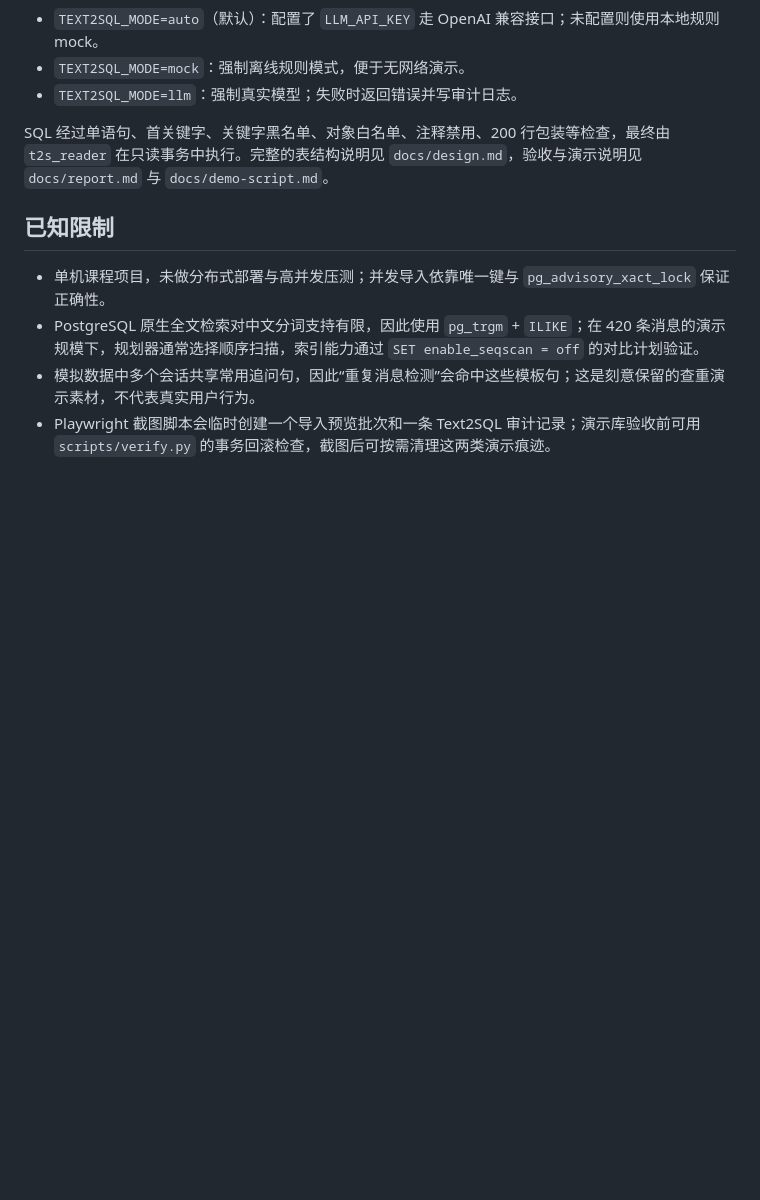
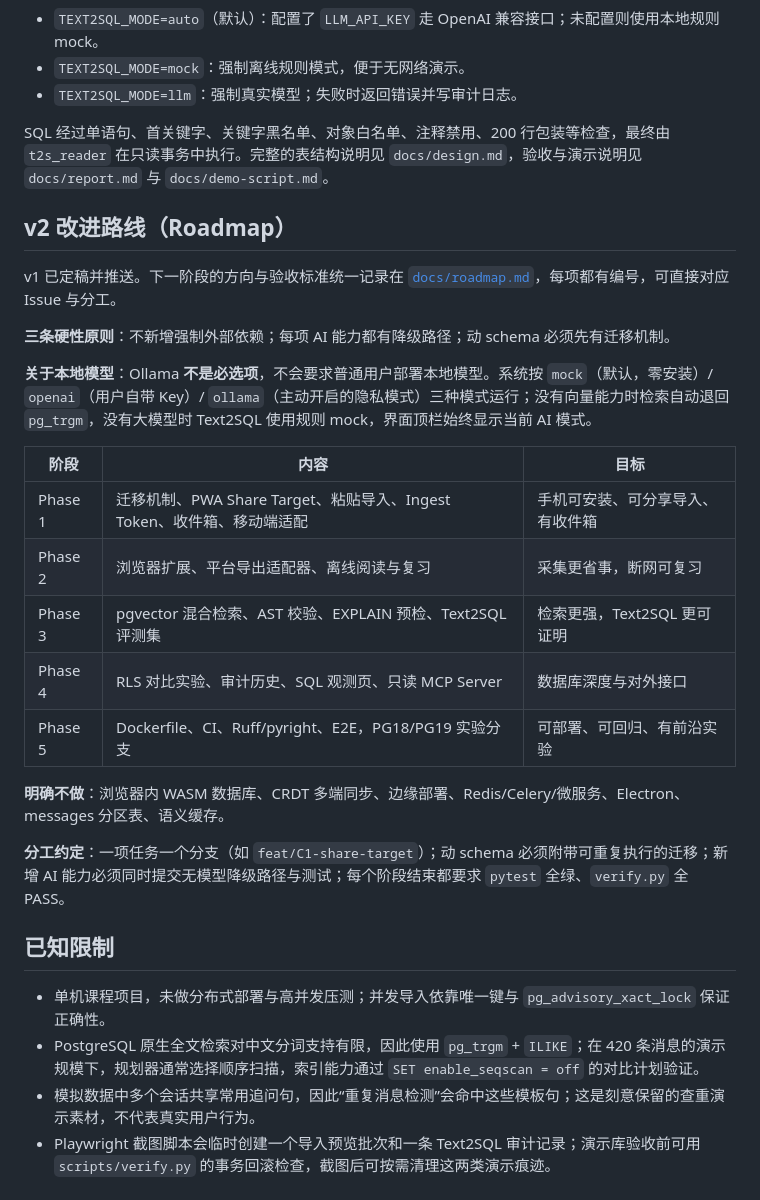
Before and after one commit to ycl-berserk/2026Database, a Markdown page: README.md, the part around the change. Rendered like a GitHub page; blank space fills up the shorter version.

Commit message:
docs: 增加 v2 改进路线图并在 README 中公开改进方向
- 新增 docs/roadmap.md：迁移前置、采集端、离线、检索、Text2SQL、数据库深度、MCP、工程部署八组任务，附价值与工作量标注
- 明确 Ollama 为可选隐私模式，普通用户零安装即可使用完整功能
- README 增加路线图摘要、阶段计划、明确不做事项与协作约定

```diff
--- a/README.md
+++ b/README.md
@@ -124,6 +124,26 @@ learning-space/
 
 SQL 经过单语句、首关键字、关键字黑名单、对象白名单、注释禁用、200 行包装等检查，最终由 `t2s_reader` 在只读事务中执行。完整的表结构说明见 `docs/design.md`，验收与演示说明见 `docs/report.md` 与 `docs/demo-script.md`。
 
+## v2 改进路线（Roadmap）
+
+v1 已定稿并推送。下一阶段的方向与验收标准统一记录在 [`docs/roadmap.md`](docs/roadmap.md)，每项都有编号，可直接对应 Issue 与分工。
+
+**三条硬性原则**：不新增强制外部依赖；每项 AI 能力都有降级路径；动 schema 必须先有迁移机制。
+
+**关于本地模型**：Ollama **不是必选项**，不会要求普通用户部署本地模型。系统按 `mock`（默认，零安装）/ `openai`（用户自带 Key）/ `ollama`（主动开启的隐私模式）三种模式运行；没有向量能力时检索自动退回 `pg_trgm`，没有大模型时 Text2SQL 使用规则 mock，界面顶栏始终显示当前 AI 模式。
+
+| 阶段 | 内容 | 目标 |
+| --- | --- | --- |
+| Phase 1 | 迁移机制、PWA Share Target、粘贴导入、Ingest Token、收件箱、移动端适配 | 手机可安装、可分享导入、有收件箱 |
+| Phase 2 | 浏览器扩展、平台导出适配器、离线阅读与复习 | 采集更省事，断网可复习 |
+| Phase 3 | pgvector 混合检索、AST 校验、EXPLAIN 预检、Text2SQL 评测集 | 检索更强，Text2SQL 更可证明 |
+| Phase 4 | RLS 对比实验、审计历史、SQL 观测页、只读 MCP Server | 数据库深度与对外接口 |
+| Phase 5 | Dockerfile、CI、Ruff/pyright、E2E，PG18/PG19 实验分支 | 可部署、可回归、有前沿实验 |
+
+**明确不做**：浏览器内 WASM 数据库、CRDT 多端同步、边缘部署、Redis/Celery/微服务、Electron、messages 分区表、语义缓存。
+
+**分工约定**：一项任务一个分支（如 `feat/C1-share-target`）；动 schema 必须附带可重复执行的迁移；新增 AI 能力必须同时提交无模型降级路径与测试；每个阶段结束都要求 `pytest` 全绿、`verify.py` 全 PASS。
+
 ## 已知限制
 
 - 单机课程项目，未做分布式部署与高并发压测；并发导入依靠唯一键与 `pg_advisory_xact_lock` 保证正确性。
```
Also changed, not shown: docs/roadmap.md (added, +159 -0 lines).
